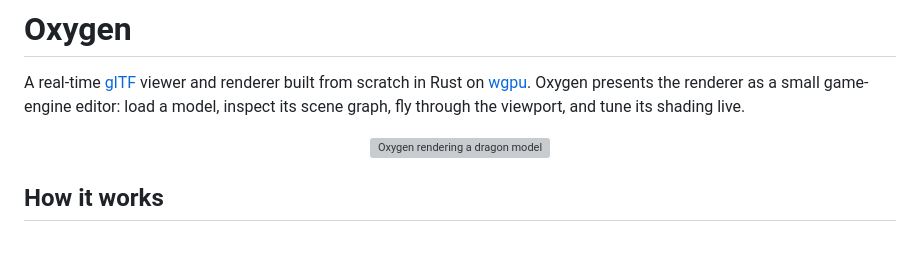
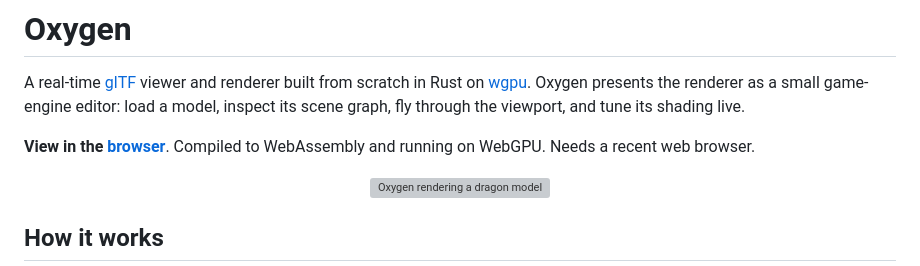
Before and after one commit to asinghka/oxygen-renderer, a Markdown page: README.md, the part around the change. Drawn GitHub-style; blank space fills up the shorter version; grey boxes are pictures that could not be loaded.

```diff
--- a/README.md
+++ b/README.md
@@ -3,6 +3,9 @@
 A real-time [glTF](https://www.khronos.org/gltf/) viewer and renderer built from scratch in Rust on [wgpu](https://github.com/gfx-rs/wgpu). Oxygen presents the
 renderer as a small game-engine editor: load a model, inspect its scene graph, fly through the
 viewport, and tune its shading live.
+
+**View in the [browser](https://asinghka.github.io/oxygen-renderer/)**. Compiled to WebAssembly and
+running on WebGPU. Needs a recent web browser.
 
 <p align="center">
   <img src="assets/media/dragon-demo.gif" alt="Oxygen rendering a dragon model">
```
